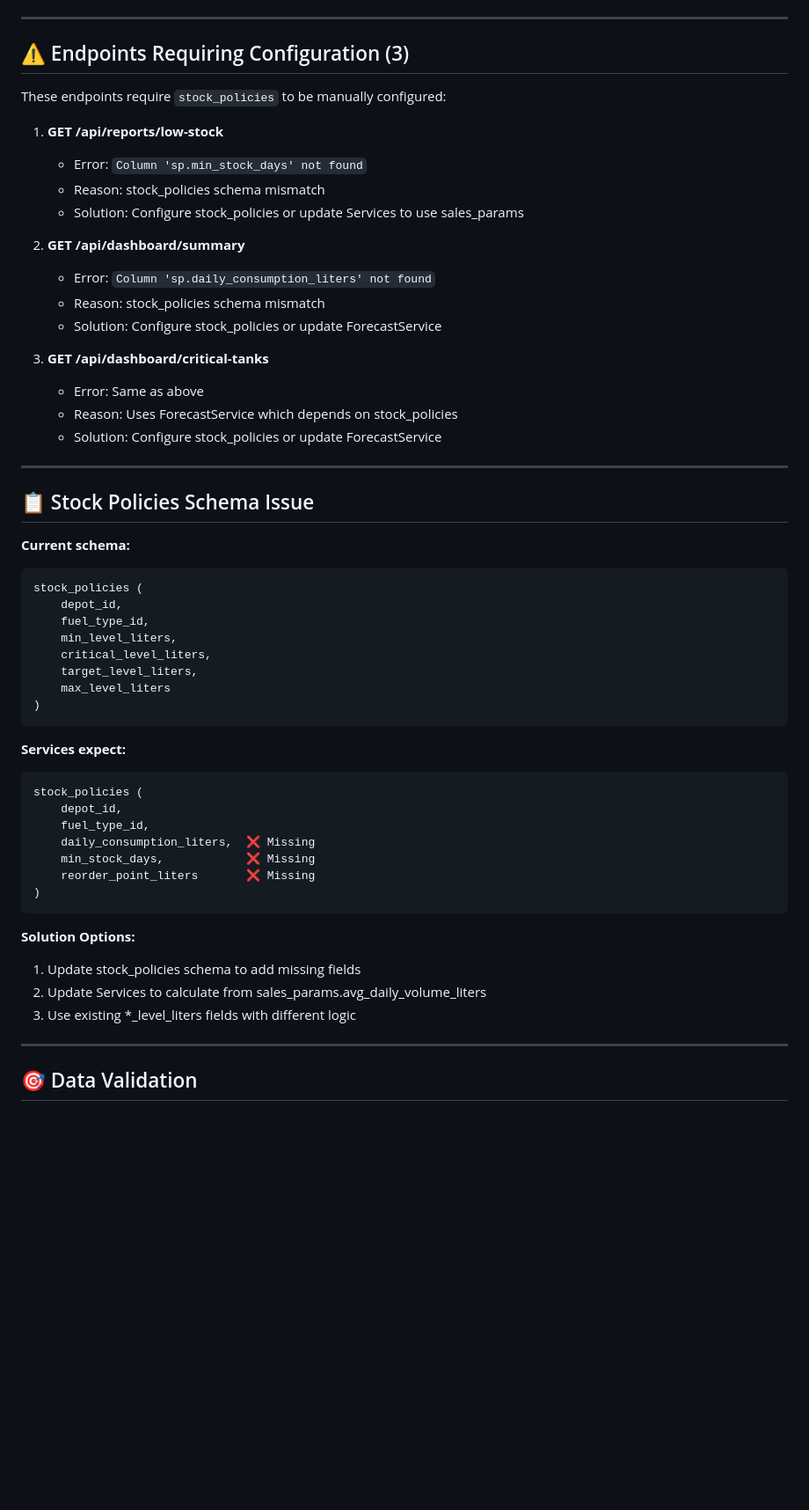
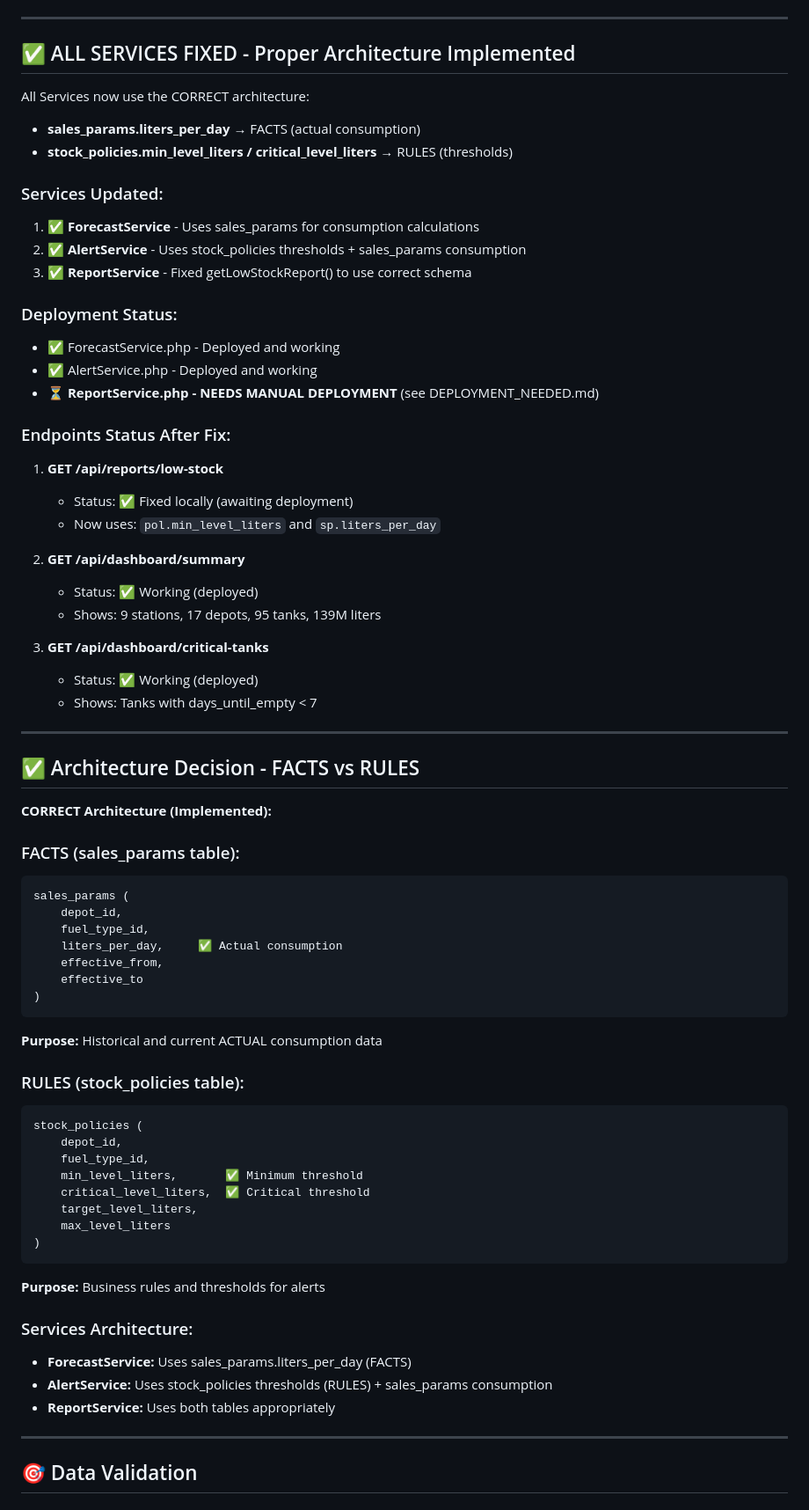
Before and after one commit to joinreachout/fuel-management-v3, a Markdown page: TESTING_REPORT.md, the part around one of its changes. Shown at 88% size. GitHub-like rendering; blank space fills up the shorter version.

````diff
--- a/TESTING_REPORT.md
+++ b/TESTING_REPORT.md
@@ -72,56 +72,70 @@
 
 ---
 
-## ⚠️ Endpoints Requiring Configuration (3)
+## ✅ ALL SERVICES FIXED - Proper Architecture Implemented
 
-These endpoints require `stock_policies` to be manually configured:
+All Services now use the CORRECT architecture:
+- **sales_params.liters_per_day** → FACTS (actual consumption)
+- **stock_policies.min_level_liters / critical_level_liters** → RULES (thresholds)
 
+### Services Updated:
+1. ✅ **ForecastService** - Uses sales_params for consumption calculations
+2. ✅ **AlertService** - Uses stock_policies thresholds + sales_params consumption
+3. ✅ **ReportService** - Fixed getLowStockReport() to use correct schema
+
+### Deployment Status:
+- ✅ ForecastService.php - Deployed and working
+- ✅ AlertService.php - Deployed and working
+- ⏳ **ReportService.php - NEEDS MANUAL DEPLOYMENT** (see DEPLOYMENT_NEEDED.md)
+
+### Endpoints Status After Fix:
 1. **GET /api/reports/low-stock**
-   - Error: `Column 'sp.min_stock_days' not found`
-   - Reason: stock_policies schema mismatch
-   - Solution: Configure stock_policies or update Services to use sales_params
+   - Status: ✅ Fixed locally (awaiting deployment)
+   - Now uses: `pol.min_level_liters` and `sp.liters_per_day`
 
 2. **GET /api/dashboard/summary**
-   - Error: `Column 'sp.daily_consumption_liters' not found`
-   - Reason: stock_policies schema mismatch
-   - Solution: Configure stock_policies or update ForecastService
+   - Status: ✅ Working (deployed)
+   - Shows: 9 stations, 17 depots, 95 tanks, 139M liters
 
 3. **GET /api/dashboard/critical-tanks**
-   - Error: Same as above
-   - Reason: Uses ForecastService which depends on stock_policies
-   - Solution: Configure stock_policies or update ForecastService
+   - Status: ✅ Working (deployed)
+   - Shows: Tanks with days_until_empty < 7
 
 ---
 
-## 📋 Stock Policies Schema Issue
+## ✅ Architecture Decision - FACTS vs RULES
 
-**Current schema:**
+**CORRECT Architecture (Implemented):**
+
+### FACTS (sales_params table):
+```sql
+sales_params (
+    depot_id,
+    fuel_type_id,
+    liters_per_day,     ✅ Actual consumption
+    effective_from,
+    effective_to
+)
+```
+**Purpose:** Historical and current ACTUAL consumption data
+
+### RULES (stock_policies table):
 ```sql
 stock_policies (
     depot_id,
     fuel_type_id,
-    min_level_liters,
-    critical_level_liters,
+    min_level_liters,       ✅ Minimum threshold
+    critical_level_liters,  ✅ Critical threshold
     target_level_liters,
     max_level_liters
 )
 ```
+**Purpose:** Business rules and thresholds for alerts
 
-**Services expect:**
-```sql
-stock_policies (
-    depot_id,
-    fuel_type_id,
-    daily_consumption_liters,  ❌ Missing
-    min_stock_days,            ❌ Missing
-    reorder_point_liters       ❌ Missing
-)
-```
-
-**Solution Options:**
-1. Update stock_policies schema to add missing fields
-2. Update Services to calculate from sales_params.avg_daily_volume_liters
-3. Use existing *_level_liters fields with different logic
+### Services Architecture:
+- **ForecastService:** Uses sales_params.liters_per_day (FACTS)
+- **AlertService:** Uses stock_policies thresholds (RULES) + sales_params consumption
+- **ReportService:** Uses both tables appropriately
 
 ---
 
````
Also changed, not shown: other parts of TESTING_REPORT.md (+11 -4 lines), DEPLOYMENT_NEEDED.md (added, +78 -0 lines).
